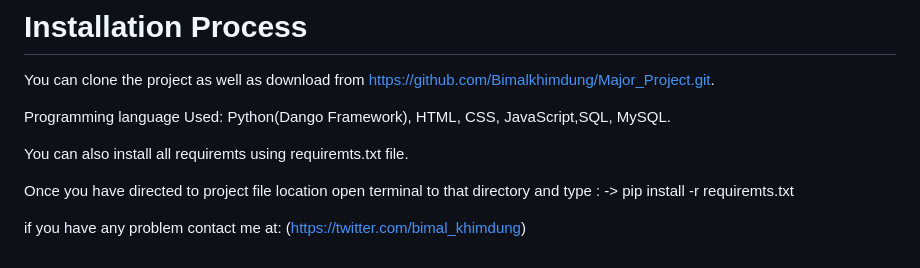
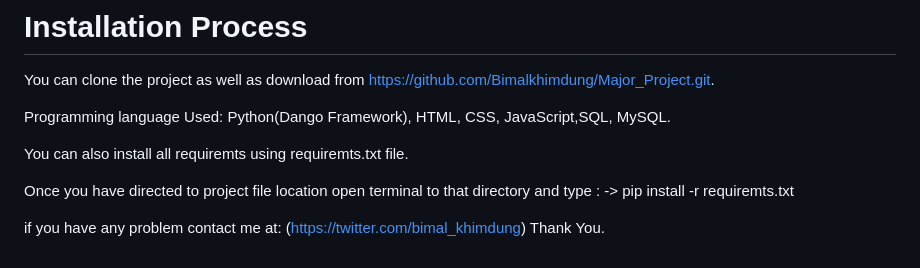
Before and after one commit to Bimalkhimdung/University_Routine_Generator, a Markdown page: README.md, the part around the change. Rendered like a GitHub page.

Commit message:
last commit

```diff
--- a/README.md
+++ b/README.md
@@ -88,3 +88,4 @@ Once you have directed to project file location open terminal to that directory
  -> pip install -r requiremts.txt
 
 if you have any problem contact me at: (https://twitter.com/bimal_khimdung)
+Thank You.
```
